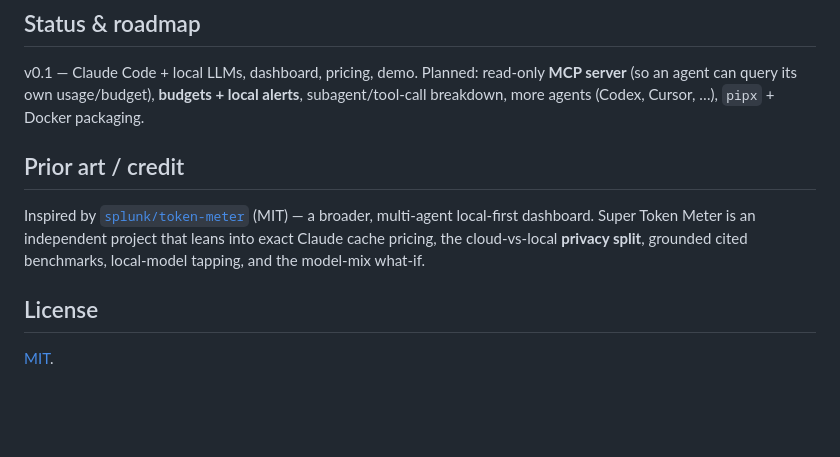
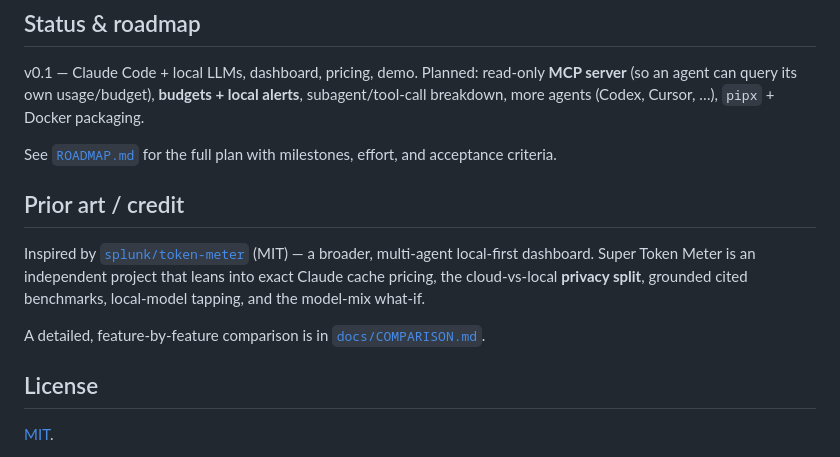
Before and after one commit to nitcob/super-token-meter, a Markdown page: README.md, the part around the change. GitHub-like rendering; blank space fills up the shorter version.

```diff
--- a/README.md
+++ b/README.md
@@ -76,10 +76,14 @@ Sensible defaults; override with env vars or flags:
 
 v0.1 — Claude Code + local LLMs, dashboard, pricing, demo. Planned: read‑only **MCP server** (so an agent can query its own usage/budget), **budgets + local alerts**, subagent/tool‑call breakdown, more agents (Codex, Cursor, …), `pipx` + Docker packaging.
 
+See [`ROADMAP.md`](ROADMAP.md) for the full plan with milestones, effort, and acceptance criteria.
+
 ## Prior art / credit
 
 Inspired by [`splunk/token-meter`](https://github.com/splunk/token-meter) (MIT) — a broader, multi‑agent local‑first dashboard. Super Token Meter is an independent project that leans into exact Claude cache pricing, the cloud‑vs‑local **privacy split**, grounded cited benchmarks, local‑model tapping, and the model‑mix what‑if.
 
+A detailed, feature‑by‑feature comparison is in [`docs/COMPARISON.md`](docs/COMPARISON.md).
+
 ## License
 
 [MIT](LICENSE).
```
Also changed, not shown: ROADMAP.md (added, +102 -0 lines), docs/COMPARISON.md (added, +91 -0 lines).
